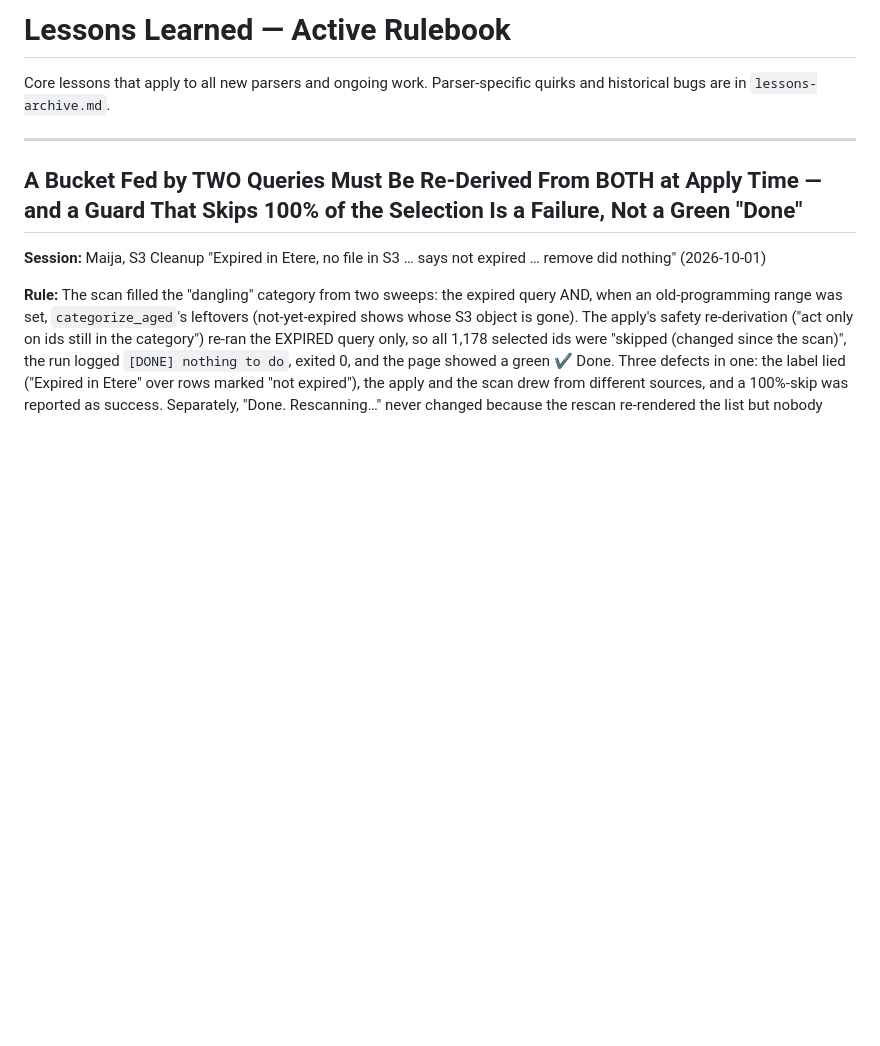
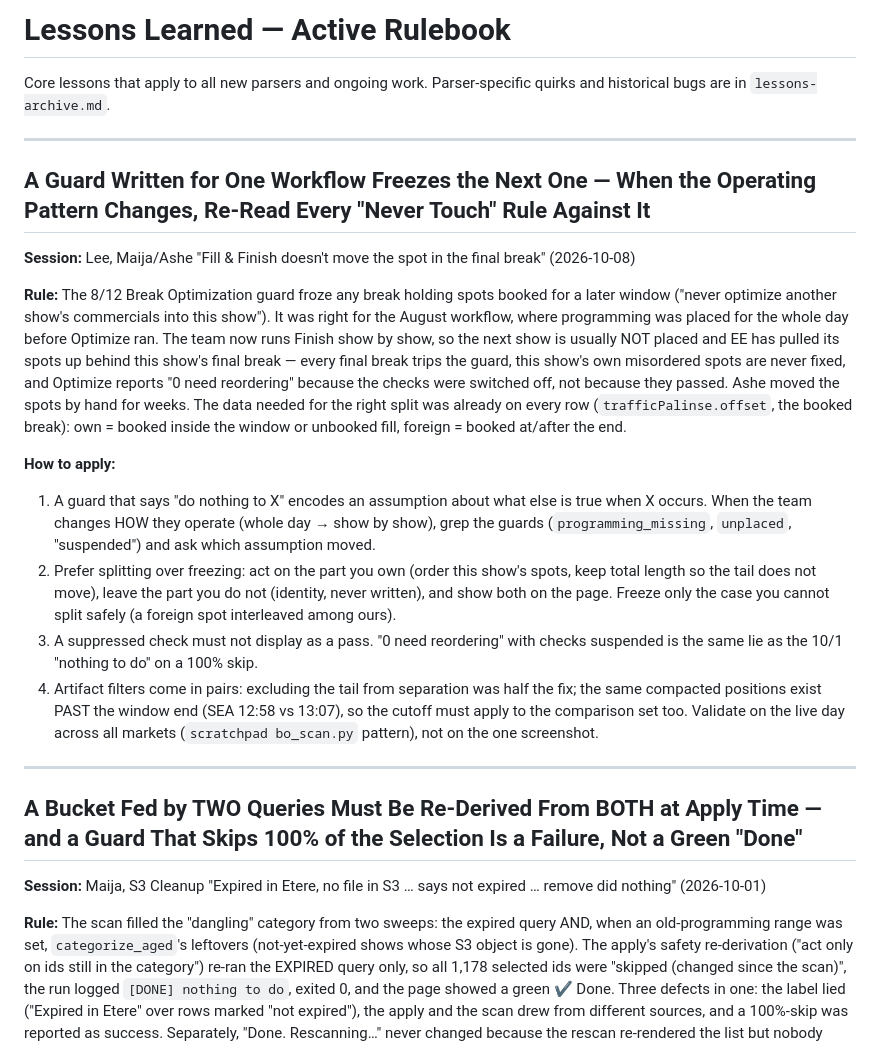
Before and after one commit to LHCrossings/ctv-orderentry, a Markdown page: tasks/lessons.md, the part around the change. GitHub-like rendering; blank space fills up the shorter version.

Commit message:
lessons: a guard written for one workflow freezes the next (BO absorbed-break split, 10/8)
Co-Authored-By: Claude Fable 5.1 <noreply@anthropic.com>

```diff
--- a/tasks/lessons.md
+++ b/tasks/lessons.md
@@ -1,6 +1,37 @@
 # Lessons Learned — Active Rulebook
 
 Core lessons that apply to all new parsers and ongoing work. Parser-specific quirks and historical bugs are in `lessons-archive.md`.
+
+---
+
+## A Guard Written for One Workflow Freezes the Next One — When the Operating Pattern Changes, Re-Read Every "Never Touch" Rule Against It
+
+**Session:** Lee, Maija/Ashe "Fill & Finish doesn't move the spot in the final break" (2026-10-08)
+
+**Rule:** The 8/12 Break Optimization guard froze any break holding spots booked for a later
+window ("never optimize another show's commercials into this show"). It was right for the
+August workflow, where programming was placed for the whole day before Optimize ran. The team
+now runs Finish show by show, so the next show is usually NOT placed and EE has pulled its
+spots up behind this show's final break — every final break trips the guard, this show's own
+misordered spots are never fixed, and Optimize reports "0 need reordering" because the checks
+were switched off, not because they passed. Ashe moved the spots by hand for weeks. The data
+needed for the right split was already on every row (`trafficPalinse.offset`, the booked
+break): own = booked inside the window or unbooked fill, foreign = booked at/after the end.
+
+**How to apply:**
+1. A guard that says "do nothing to X" encodes an assumption about what else is true when X
+   occurs. When the team changes HOW they operate (whole day → show by show), grep the
+   guards (`programming_missing`, `unplaced`, "suspended") and ask which assumption moved.
+2. Prefer splitting over freezing: act on the part you own (order this show's spots, keep
+   total length so the tail does not move), leave the part you do not (identity, never
+   written), and show both on the page. Freeze only the case you cannot split safely (a
+   foreign spot interleaved among ours).
+3. A suppressed check must not display as a pass. "0 need reordering" with checks suspended
+   is the same lie as the 10/1 "nothing to do" on a 100% skip.
+4. Artifact filters come in pairs: excluding the tail from separation was half the fix; the
+   same compacted positions exist PAST the window end (SEA 12:58 vs 13:07), so the cutoff
+   must apply to the comparison set too. Validate on the live day across all markets
+   (`scratchpad bo_scan.py` pattern), not on the one screenshot.
 
 ---
 
```
